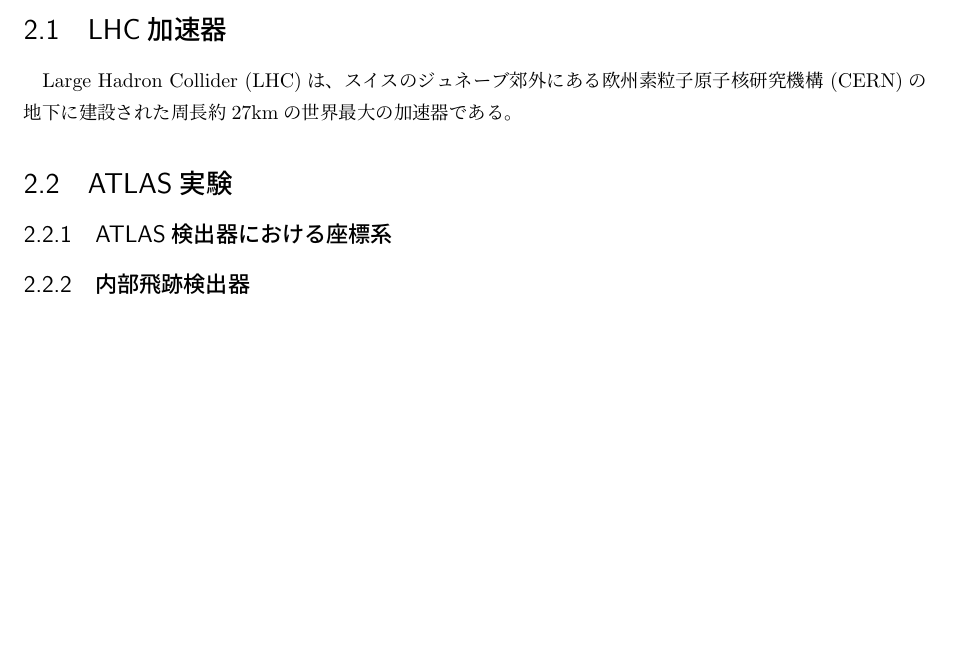
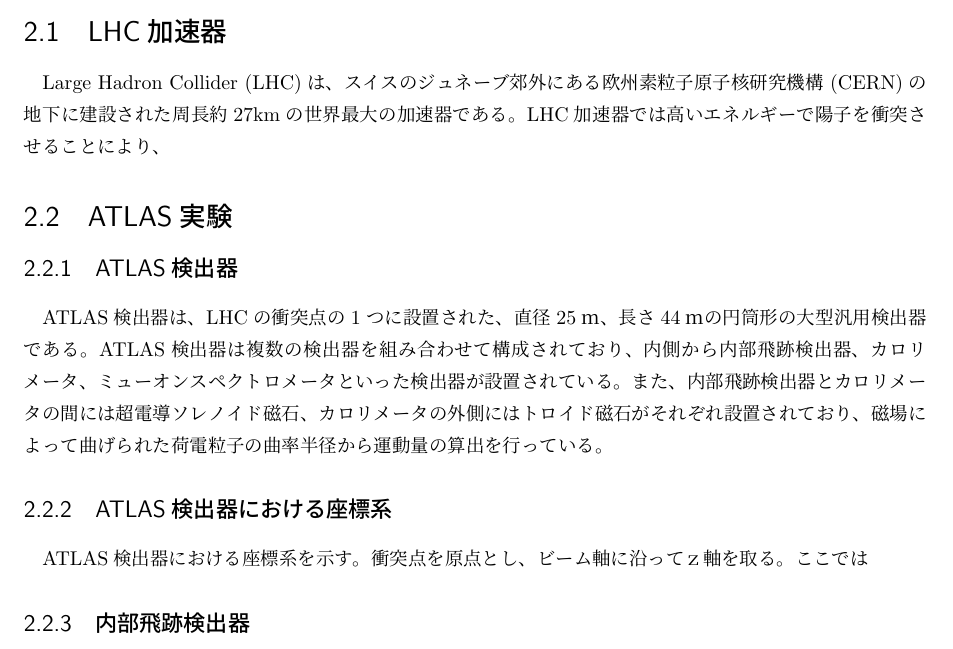
Before and after one commit to tomoe-y/masterThesis, a LaTeX document (main.tex, which reads chapter2.tex): part of page 5 of 11, cut so that both start at the same text, the shorter picture padded with empty space. Compiled offline with pLaTeX and dvipdfmx.

Commit message:
Updates from Overleaf

```diff
--- a/chapter2.tex
+++ b/chapter2.tex
@@ -4,14 +4,19 @@
 \section{LHC加速器}
 \label{section2-1}
 
-Large Hadron Collider (LHC)は、スイスのジュネーブ郊外にある欧州素粒子原子核研究機構 (CERN)の地下に建設された周長約27kmの世界最大の加速器である。
+Large Hadron Collider (LHC)は、スイスのジュネーブ郊外にある欧州素粒子原子核研究機構 (CERN)の地下に建設された周長約27kmの世界最大の加速器である。LHC加速器では高いエネルギーで陽子を衝突させることにより、
 
 
 \section{ATLAS実験}
 \label{section2-2}
+\subsection{ATLAS検出器}
+ATLAS検出器は、LHCの衝突点の1つに設置された、直径25ｍ、長さ44ｍの円筒形の大型汎用検出器である。
+ATLAS検出器は複数の検出器を組み合わせて構成されており、内側から内部飛跡検出器、カロリメータ、ミューオンスペクトロメータといった検出器が設置されている。また、内部飛跡検出器とカロリメータの間には超電導ソレノイド磁石、カロリメータの外側にはトロイド磁石がそれぞれ設置されており、磁場によって曲げられた荷電粒子の曲率半径から運動量の算出を行っている。
+
 
 \subsection{ATLAS検出器における座標系}
-
+ATLAS検出器における座標系を示す。
+衝突点を原点とし、ビーム軸に沿ってｚ軸を取る。ここでは
 
 \subsection{内部飛跡検出器}
 
```
Also changed, not shown: chapter2.tex (2 more changed lines).
